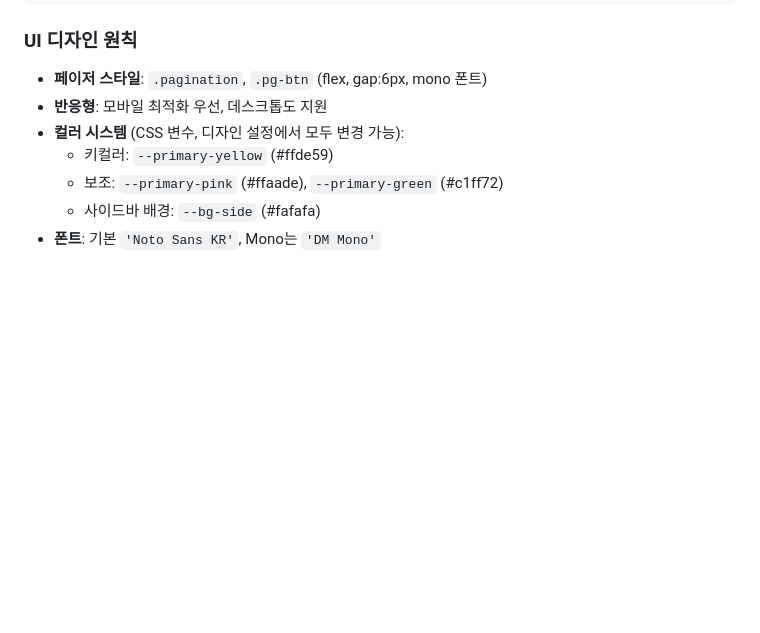
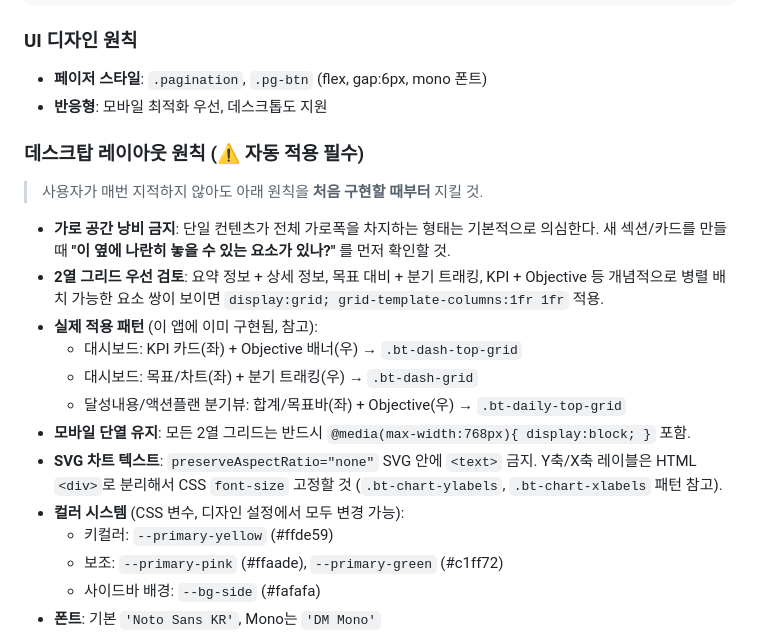
Before and after one commit to beybusiness-bit/bey-manager, a Markdown page: CLAUDE.md, the part around the change. Drawn GitHub-style; blank space fills up the shorter version.

Commit message:
docs: 데스크탑 레이아웃 원칙 CLAUDE.md 추가
- 가로 공간 낭비 금지 원칙
- 2열 그리드 우선 검토 패턴
- 실제 구현 예시 참조 (bt-dash-grid 등)
- SVG 차트 텍스트 HTML 분리 원칙

Co-Authored-By: Claude Sonnet 4.6 <noreply@anthropic.com>
Claude-Session: https://claude.ai/code/session_011rbbkgYv4TMddZcwWuxFvt

```diff
--- a/CLAUDE.md
+++ b/CLAUDE.md
@@ -164,6 +164,22 @@ open('/tmp/check.js','w',encoding='utf-8').write('\n'.join(m))
 
 - **페이저 스타일**: `.pagination`, `.pg-btn` (flex, gap:6px, mono 폰트)
 - **반응형**: 모바일 최적화 우선, 데스크톱도 지원
+
+### 데스크탑 레이아웃 원칙 (⚠️ 자동 적용 필수)
+
+> 사용자가 매번 지적하지 않아도 아래 원칙을 **처음 구현할 때부터** 지킬 것.
+
+- **가로 공간 낭비 금지**: 단일 컨텐츠가 전체 가로폭을 차지하는 형태는 기본적으로 의심한다.
+  새 섹션/카드를 만들 때 **"이 옆에 나란히 놓을 수 있는 요소가 있나?"** 를 먼저 확인할 것.
+- **2열 그리드 우선 검토**: 요약 정보 + 상세 정보, 목표 대비 + 분기 트래킹, KPI + Objective 등
+  개념적으로 병렬 배치 가능한 요소 쌍이 보이면 `display:grid; grid-template-columns:1fr 1fr` 적용.
+- **실제 적용 패턴** (이 앱에 이미 구현됨, 참고):
+  - 대시보드: KPI 카드(좌) + Objective 배너(우) → `.bt-dash-top-grid`
+  - 대시보드: 목표/차트(좌) + 분기 트래킹(우) → `.bt-dash-grid`
+  - 달성내용/액션플랜 분기뷰: 합계/목표바(좌) + Objective(우) → `.bt-daily-top-grid`
+- **모바일 단열 유지**: 모든 2열 그리드는 반드시 `@media(max-width:768px){ display:block; }` 포함.
+- **SVG 차트 텍스트**: `preserveAspectRatio="none"` SVG 안에 `<text>` 금지.
+  Y축/X축 레이블은 HTML `<div>`로 분리해서 CSS `font-size` 고정할 것 (`.bt-chart-ylabels`, `.bt-chart-xlabels` 패턴 참고).
 - **컬러 시스템** (CSS 변수, 디자인 설정에서 모두 변경 가능):
   - 키컬러: `--primary-yellow` (#ffde59)
   - 보조: `--primary-pink` (#ffaade), `--primary-green` (#c1ff72)
```
